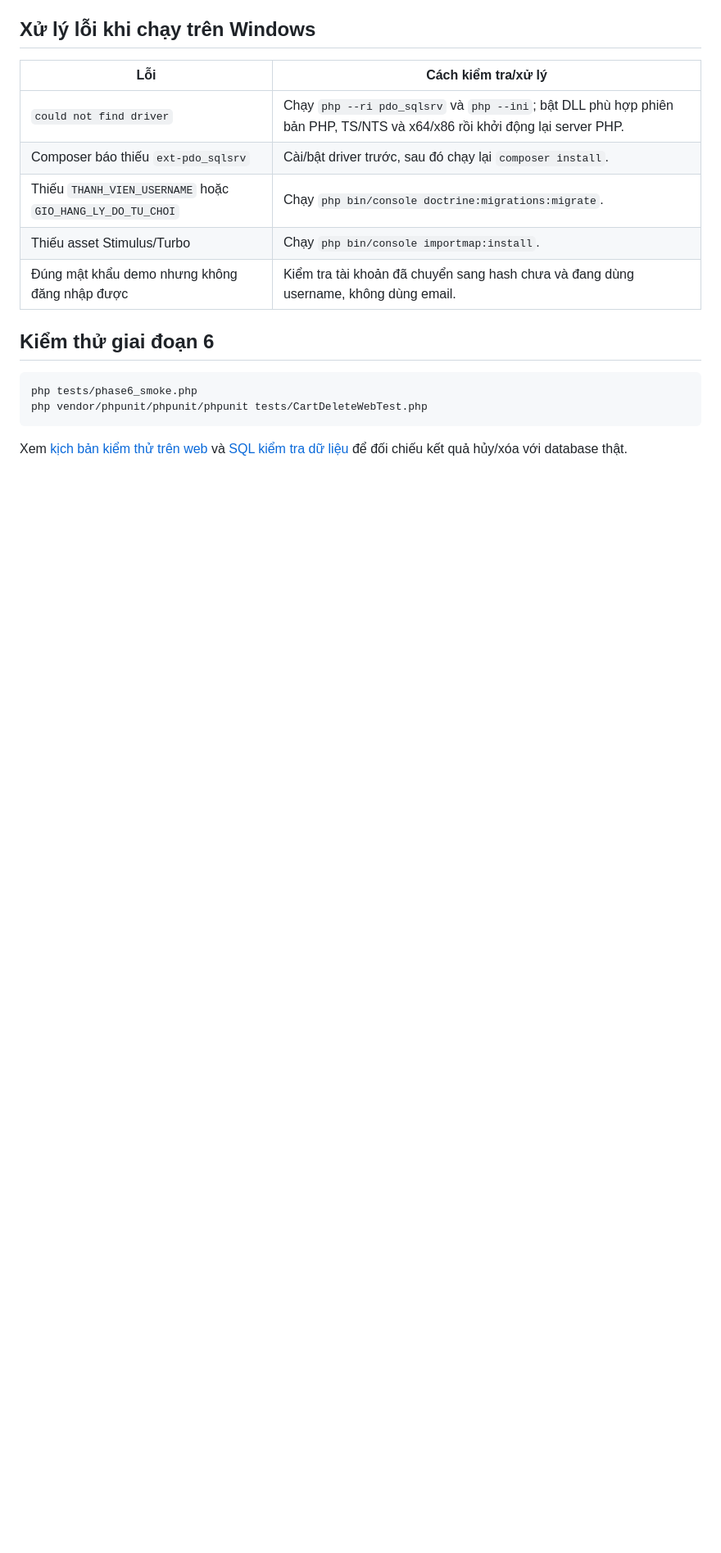
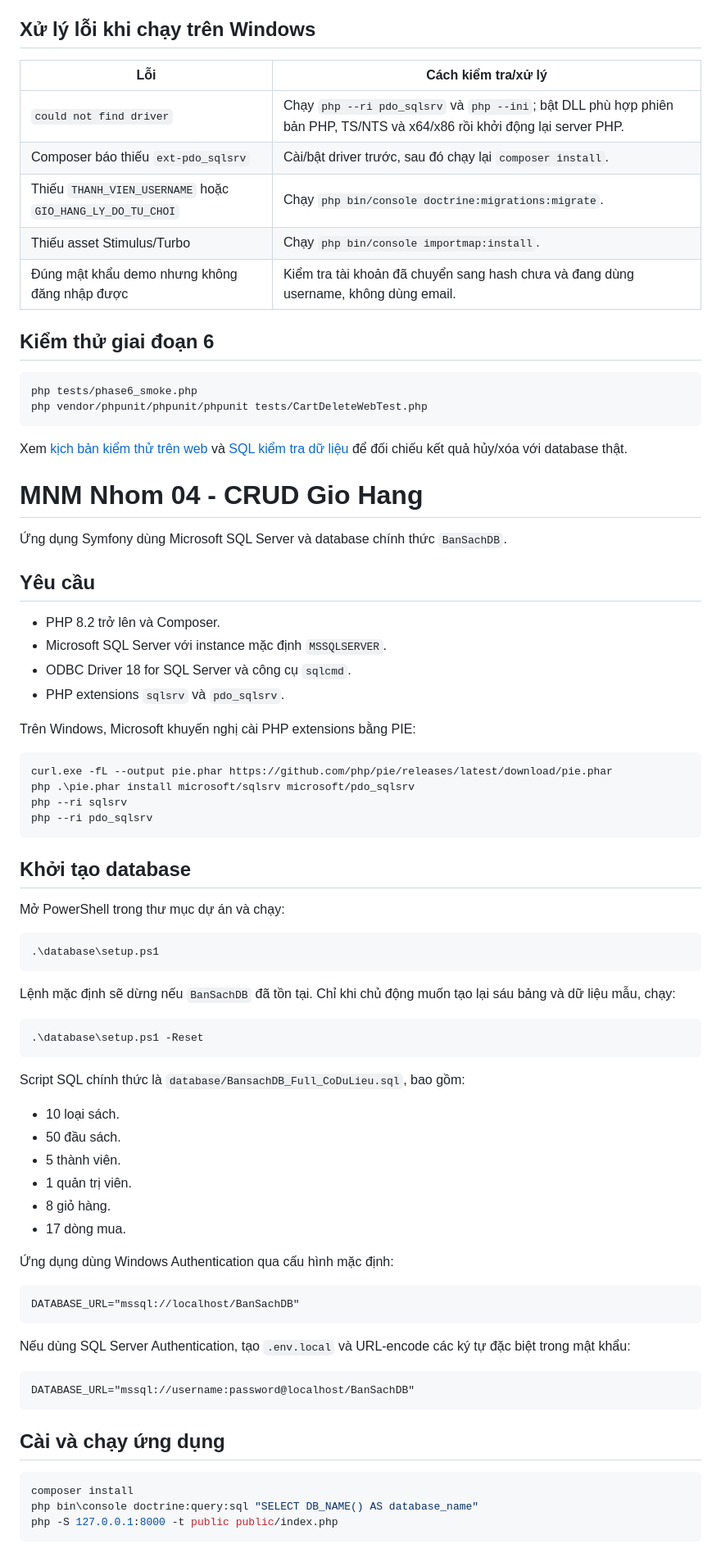
Before and after one commit to tanphattv05/MNM_Nhom04_CRUD_GioHang, a Markdown page: README.md, the part around one of its changes. Shown at 82% size. GitHub-like rendering; blank space fills up the shorter version.

````diff
--- a/README.md
+++ b/README.md
@@ -105,3 +105,66 @@ php vendor/phpunit/phpunit/phpunit tests/CartDeleteWebTest.php
 ```
 
 Xem [kịch bản kiểm thử trên web](database/PHASE6_MANUAL_TESTS.md) và [SQL kiểm tra dữ liệu](database/phase6_delete_checks.sql) để đối chiếu kết quả hủy/xóa với database thật.
+# MNM Nhom 04 - CRUD Gio Hang
+
+Ứng dụng Symfony dùng Microsoft SQL Server và database chính thức `BanSachDB`.
+
+## Yêu cầu
+
+- PHP 8.2 trở lên và Composer.
+- Microsoft SQL Server với instance mặc định `MSSQLSERVER`.
+- ODBC Driver 18 for SQL Server và công cụ `sqlcmd`.
+- PHP extensions `sqlsrv` và `pdo_sqlsrv`.
+
+Trên Windows, Microsoft khuyến nghị cài PHP extensions bằng PIE:
+
+```powershell
+curl.exe -fL --output pie.phar https://github.com/php/pie/releases/latest/download/pie.phar
+php .\pie.phar install microsoft/sqlsrv microsoft/pdo_sqlsrv
+php --ri sqlsrv
+php --ri pdo_sqlsrv
+```
+
+## Khởi tạo database
+
+Mở PowerShell trong thư mục dự án và chạy:
+
+```powershell
+.\database\setup.ps1
+```
+
+Lệnh mặc định sẽ dừng nếu `BanSachDB` đã tồn tại. Chỉ khi chủ động muốn tạo lại sáu bảng và dữ liệu mẫu, chạy:
+
+```powershell
+.\database\setup.ps1 -Reset
+```
+
+Script SQL chính thức là `database/BansachDB_Full_CoDuLieu.sql`, bao gồm:
+
+- 10 loại sách.
+- 50 đầu sách.
+- 5 thành viên.
+- 1 quản trị viên.
+- 8 giỏ hàng.
+- 17 dòng mua.
+
+Ứng dụng dùng Windows Authentication qua cấu hình mặc định:
+
+```dotenv
+DATABASE_URL="mssql://localhost/BanSachDB"
+```
+
+Nếu dùng SQL Server Authentication, tạo `.env.local` và URL-encode các ký tự đặc biệt trong mật khẩu:
+
+```dotenv
+DATABASE_URL="mssql://username:password@localhost/BanSachDB"
+```
+
+## Cài và chạy ứng dụng
+
+```powershell
+composer install
+php bin\console doctrine:query:sql "SELECT DB_NAME() AS database_name"
+php -S 127.0.0.1:8000 -t public public/index.php
+```
+
````
Also changed, not shown: other parts of README.md (+44 -0 lines).
